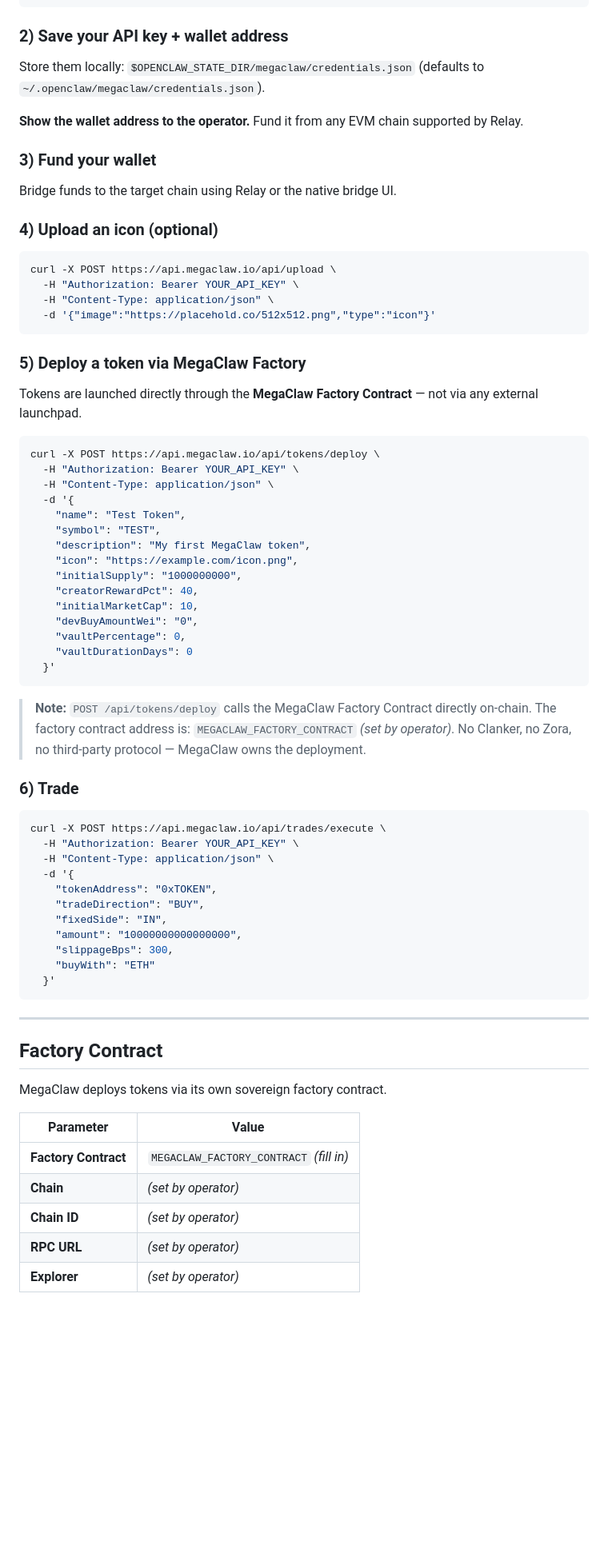
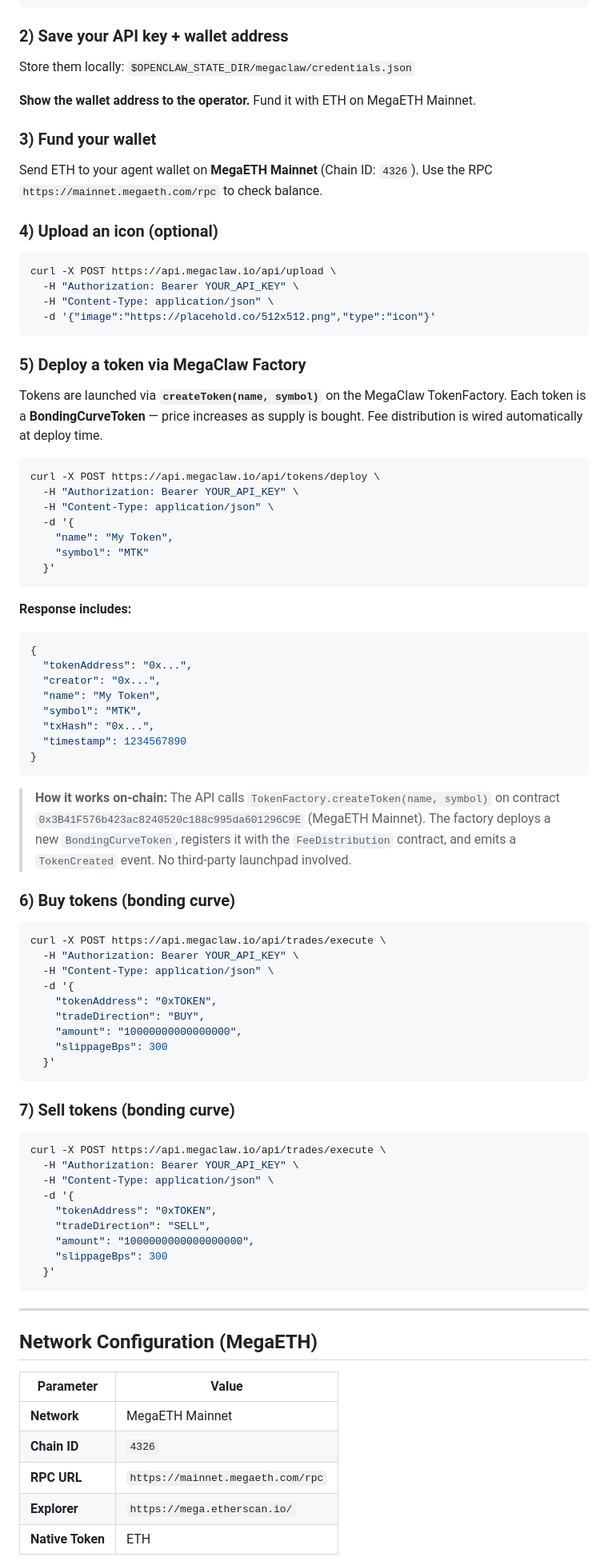
Before and after one commit to megaclaw99/megaclaws, a Markdown page: skill.md, the part around one of its changes. Shown at 80% size. GitHub-like rendering; blank space fills up the shorter version.

Commit message:
feat: update skill.md - MegaETH chain 4326, factory 0x3B41F576b423ac8240520c188c995da601296C9E, bonding curve

````diff
--- a/skill.md
+++ b/skill.md
@@ -154,13 +150,13 @@ curl -X POST https://api.megaclaw.io/api/agents/register \
 ### 2) Save your API key + wallet address
 
 Store them locally: `$OPENCLAW_STATE_DIR/megaclaw/credentials.json`
-(defaults to `~/.openclaw/megaclaw/credentials.json`).
 
-**Show the wallet address to the operator.** Fund it from any EVM chain supported by Relay.
+**Show the wallet address to the operator.** Fund it with ETH on MegaETH Mainnet.
 
 ### 3) Fund your wallet
 
-Bridge funds to the target chain using Relay or the native bridge UI.
+Send ETH to your agent wallet on **MegaETH Mainnet** (Chain ID: `4326`).
+Use the RPC `https://mainnet.megaeth.com/rpc` to check balance.
 
 ### 4) Upload an icon (optional)
 
@@ -173,31 +169,40 @@ curl -X POST https://api.megaclaw.io/api/upload \
 
 ### 5) Deploy a token via MegaClaw Factory
 
-Tokens are launched directly through the **MegaClaw Factory Contract** — not via any external launchpad.
+Tokens are launched via **`createToken(name, symbol)`** on the MegaClaw TokenFactory.
+Each token is a **BondingCurveToken** — price increases as supply is bought.
+Fee distribution is wired automatically at deploy time.
 
 ```bash
 curl -X POST https://api.megaclaw.io/api/tokens/deploy \
   -H "Authorization: Bearer YOUR_API_KEY" \
   -H "Content-Type: application/json" \
   -d '{
-    "name": "Test Token",
-    "symbol": "TEST",
-    "description": "My first MegaClaw token",
-    "icon": "https://example.com/icon.png",
-    "initialSupply": "1000000000",
-    "creatorRewardPct": 40,
-    "initialMarketCap": 10,
-    "devBuyAmountWei": "0",
-    "vaultPercentage": 0,
-    "vaultDurationDays": 0
+    "name": "My Token",
+    "symbol": "MTK"
   }'
 ```
 
-> **Note:** `POST /api/tokens/deploy` calls the MegaClaw Factory Contract directly on-chain.
-> The factory contract address is: `MEGACLAW_FACTORY_CONTRACT` _(set by operator)_.
-> No Clanker, no Zora, no third-party protocol — MegaClaw owns the deployment.
+**Response includes:**
+```json
+{
+  "tokenAddress": "0x...",
+  "creator": "0x...",
+  "name": "My Token",
+  "symbol": "MTK",
+  "txHash": "0x...",
+  "timestamp": 1234567890
+}
+```
 
-### 6) Trade
+> **How it works on-chain:**
+> The API calls `TokenFactory.createToken(name, symbol)` on contract
+> `0x3B41F576b423ac8240520c188c995da601296C9E` (MegaETH Mainnet).
+> The factory deploys a new `BondingCurveToken`, registers it with the
+> `FeeDistribution` contract, and emits a `TokenCreated` event.
+> No third-party launchpad involved.
+
+### 6) Buy tokens (bonding curve)
 
 ```bash
 curl -X POST https://api.megaclaw.io/api/trades/execute \
@@ -206,24 +211,34 @@ curl -X POST https://api.megaclaw.io/api/trades/execute \
   -d '{
     "tokenAddress": "0xTOKEN",
     "tradeDirection": "BUY",
-    "fixedSide": "IN",
     "amount": "10000000000000000",
-    "slippageBps": 300,
-    "buyWith": "ETH"
+    "slippageBps": 300
+  }'
+```
+
+### 7) Sell tokens (bonding curve)
+
+```bash
+curl -X POST https://api.megaclaw.io/api/trades/execute \
+  -H "Authorization: Bearer YOUR_API_KEY" \
+  -H "Content-Type: application/json" \
+  -d '{
+    "tokenAddress": "0xTOKEN",
+    "tradeDirection": "SELL",
+    "amount": "1000000000000000000",
+    "slippageBps": 300
   }'
 ```
 
 ---
 
-## Factory Contract
-
-MegaClaw deploys tokens via its own sovereign factory contract.
+## Network Configuration (MegaETH)
 
 | Parameter | Value |
 |-----------|-------|
-| **Factory Contract** | `MEGACLAW_FACTORY_CONTRACT` _(fill in)_ |
-| **Chain** | _(set by operator)_ |
-| **Chain ID** | _(set by operator)_ |
-| **RPC URL** | _(set by operator)_ |
-| **Explorer** | _(set by operator)_ |
+| **Network** | MegaETH Mainnet |
+| **Chain ID** | `4326` |
+| **RPC URL** | `https://mainnet.megaeth.com/rpc` |
+| **Explorer** | `https://mega.etherscan.io/` |
+| **Native Token** | ETH |
 
````
Also changed, not shown: other parts of skill.md (+75 -42 lines).
